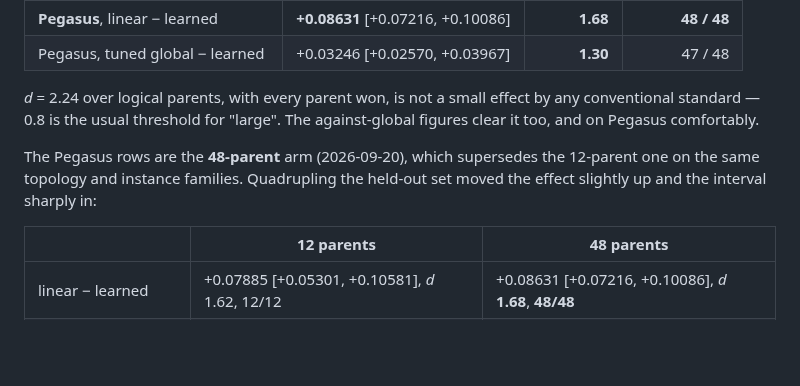
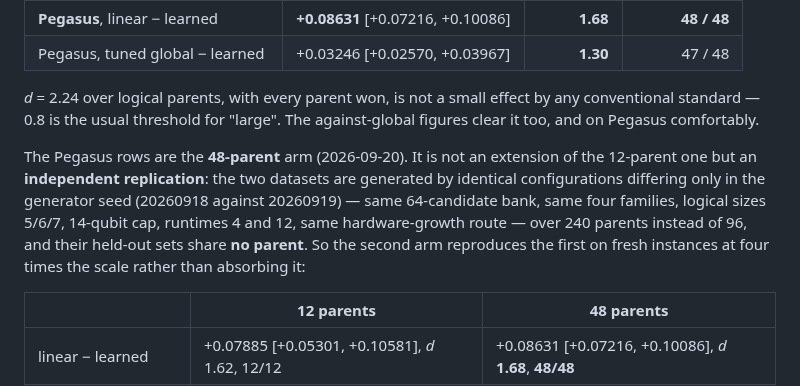
Before and after one commit to hydrogen1999/anneal_control, a Markdown page: reports/effect_size_2026-09-19/EFFECT_SIZE.md, the part around the change. GitHub-like rendering; blank space fills up the shorter version.

Commit message:
docs: the 48-parent arm replicates the 12-parent one, it does not extend it
I had been writing that the 48-parent Pegasus arm "supersedes" the 12-parent
one, which reads as though the smaller set were absorbed into the larger.
Checking the two dataset manifests shows otherwise, and the truth is the
better claim.

The configurations are identical in every substantive parameter -- 64
candidates, the same chain strengths and lengths, the same four families,
logical sizes 5/6/7, a 14-qubit cap, runtimes 4 and 12, hardware_growth on
Pegasus, the same tolerances and no teacher. They differ in the _comment
string and the generator seed, 20260918 against 20260919, over 96 parents
against 240.

Their held-out sets therefore share no parent at all. The second arm is an
independent draw from an identically configured generator, so it reproduces
the first on fresh instances at four times the scale -- a replication, which
is stronger evidence than a larger sample of the same instances would have
been.

Co-Authored-By: Claude Opus 5 (1M context) <noreply@anthropic.com>
Claude-Session: https://claude.ai/code/session_018swt7nYFJNVM7GNCidGEoF

```diff
--- a/reports/effect_size_2026-09-19/EFFECT_SIZE.md
+++ b/reports/effect_size_2026-09-19/EFFECT_SIZE.md
@@ -26,9 +26,14 @@ parent-level bootstrap.
 by any conventional standard — 0.8 is the usual threshold for "large". The
 against-global figures clear it too, and on Pegasus comfortably.
 
-The Pegasus rows are the **48-parent** arm (2026-09-20), which supersedes the
-12-parent one on the same topology and instance families. Quadrupling the
-held-out set moved the effect slightly up and the interval sharply in:
+The Pegasus rows are the **48-parent** arm (2026-09-20). It is not an
+extension of the 12-parent one but an **independent replication**: the two
+datasets are generated by identical configurations differing only in the
+generator seed (20260918 against 20260919) — same 64-candidate bank, same
+four families, logical sizes 5/6/7, 14-qubit cap, runtimes 4 and 12, same
+hardware-growth route — over 240 parents instead of 96, and their held-out
+sets share **no parent**. So the second arm reproduces the first on fresh
+instances at four times the scale rather than absorbing it:
 
 | | 12 parents | 48 parents |
 |---|---|---|
```
